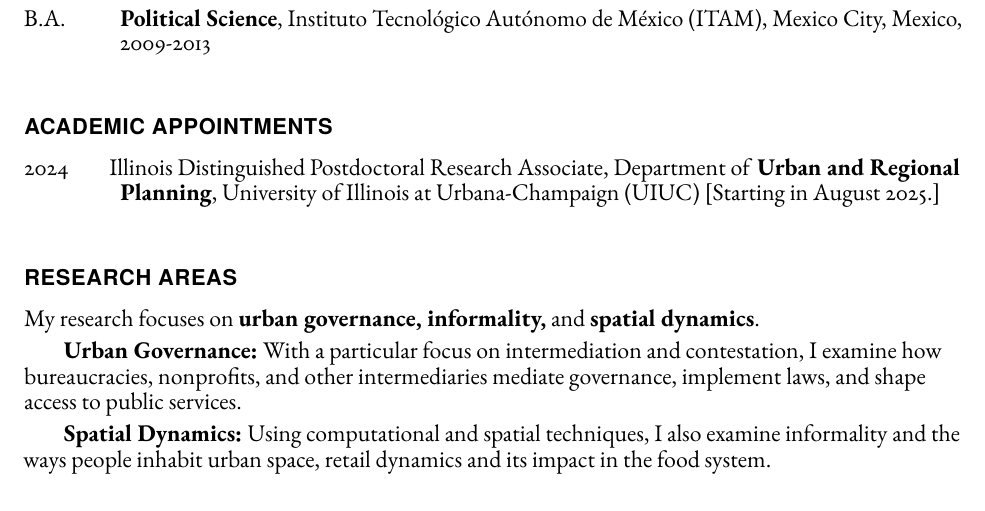
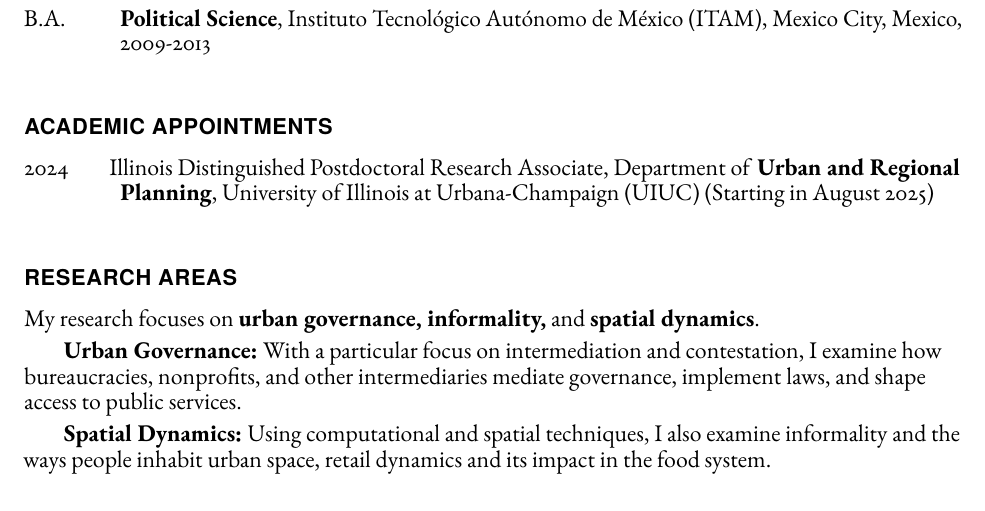
Before and after one commit to ifarah/cv, a LaTeX CV (main_cv.tex): part of page 1 of 4, cut so that both start at the same text. Compiled offline with pdfLaTeX.

Commit message:
Update main_cv.tex

```diff
--- a/main_cv.tex
+++ b/main_cv.tex
@@ -159,7 +159,7 @@
     \section*{Academic Appointments}
     \begin{tablist}
        % \item[2025] \quad{}Assistant Professor, Department of Urban and Regional Planning, University of Illinois at Urbana-Champaign (UIUC)\\
-       \item[2024] \quad{} Illinois Distinguished Postdoctoral Research Associate, Department of \textbf{Urban and Regional Planning}, University of Illinois at Urbana-Champaign (UIUC) [Starting in August 2025.]
+       \item[2024] \quad{} Illinois Distinguished Postdoctoral Research Associate, Department of \textbf{Urban and Regional Planning}, University of Illinois at Urbana-Champaign (UIUC) (Starting in August 2025)
        \end{tablist}
 
 
```
